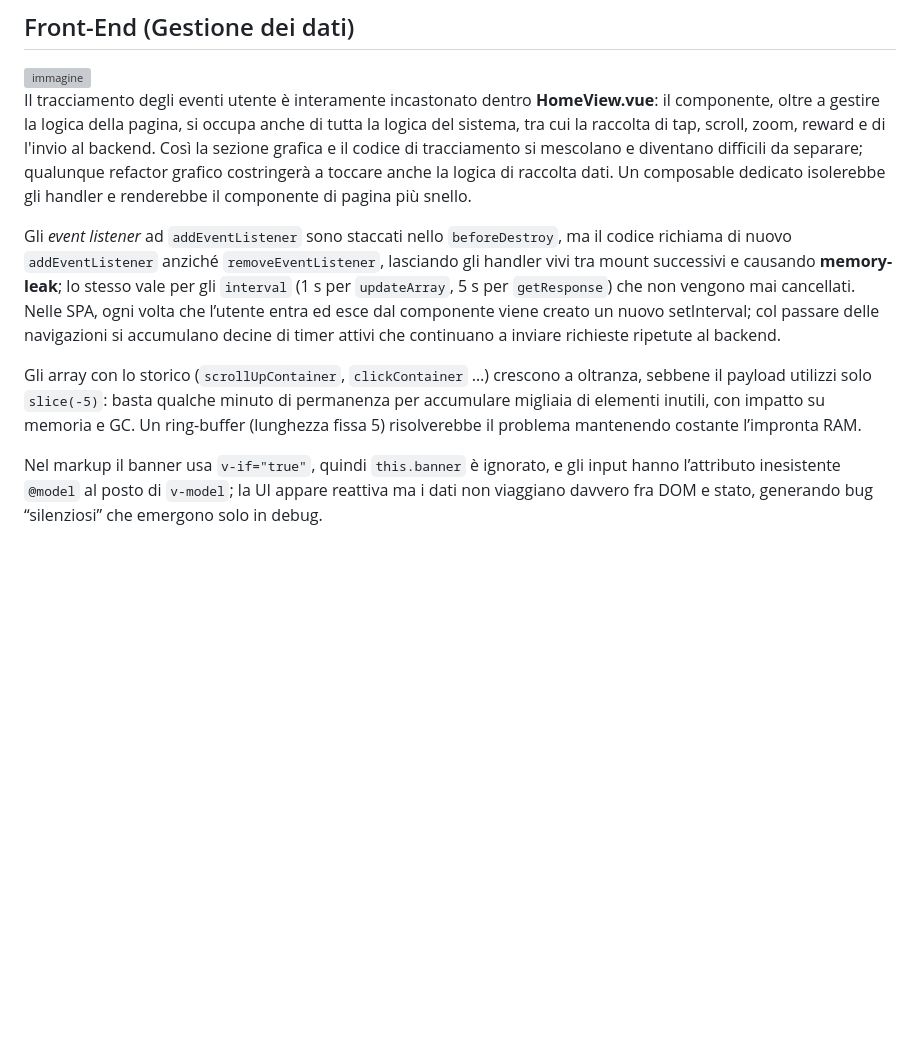
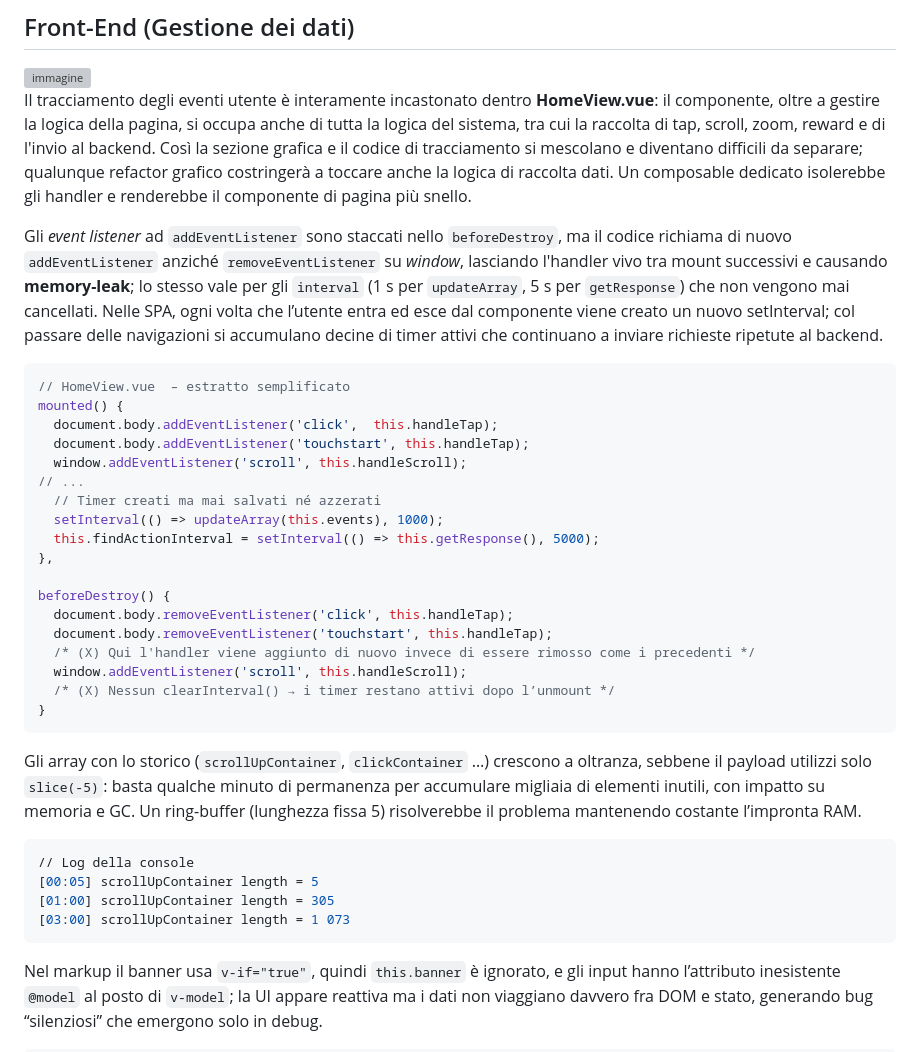
Before and after one commit to andreaduca/my_AUI, a Markdown page: README.md, the part around one of its changes. Drawn GitHub-style; blank space fills up the shorter version; grey boxes are pictures that could not be loaded.

````diff
--- a/README.md
+++ b/README.md
@@ -63,9 +61,36 @@ La funzione `convert_to_tuples()` riordina le liste e le concatena, ma non scala
 
 Il tracciamento degli eventi utente è interamente incastonato dentro **HomeView.vue**: il componente, oltre a gestire la logica della pagina, si occupa anche di tutta la logica del sistema, tra cui la raccolta di tap, scroll, zoom, reward e di l'invio al backend. Così la sezione grafica e il codice di tracciamento si mescolano e diventano difficili da separare; qualunque refactor grafico costringerà a toccare anche la logica di raccolta dati. Un composable dedicato isolerebbe gli handler e renderebbe il componente di pagina più snello.
 
-Gli *event listener* ad `addEventListener` sono staccati nello `beforeDestroy`, ma il codice richiama di nuovo `addEventListener` anziché `removeEventListener`, lasciando gli handler vivi tra mount successivi e causando **memory-leak**; lo stesso vale per gli `interval` (1 s per `updateArray`, 5 s per `getResponse`) che non vengono mai cancellati. Nelle SPA, ogni volta che l’utente entra ed esce dal componente viene creato un nuovo setInterval; col passare delle navigazioni si accumulano decine di timer attivi che continuano a inviare richieste ripetute al backend.
+Gli *event listener* ad `addEventListener` sono staccati nello `beforeDestroy`, ma il codice richiama di nuovo `addEventListener` anziché `removeEventListener` su _window_, lasciando l'handler vivo tra mount successivi e causando **memory-leak**; lo stesso vale per gli `interval` (1 s per `updateArray`, 5 s per `getResponse`) che non vengono mai cancellati. Nelle SPA, ogni volta che l’utente entra ed esce dal componente viene creato un nuovo setInterval; col passare delle navigazioni si accumulano decine di timer attivi che continuano a inviare richieste ripetute al backend.
+
+```js
+// HomeView.vue  – estratto semplificato
+mounted() {
+  document.body.addEventListener('click',  this.handleTap);
+  document.body.addEventListener('touchstart', this.handleTap);
+  window.addEventListener('scroll', this.handleScroll);
+// ...
+  // Timer creati ma mai salvati né azzerati
+  setInterval(() => updateArray(this.events), 1000);
+  this.findActionInterval = setInterval(() => this.getResponse(), 5000);
+},
+
+beforeDestroy() {
+  document.body.removeEventListener('click', this.handleTap);
+  document.body.removeEventListener('touchstart', this.handleTap);
+  /* (X) Qui l'handler viene aggiunto di nuovo invece di essere rimosso come i precedenti */
+  window.addEventListener('scroll', this.handleScroll);
+  /* (X) Nessun clearInterval() → i timer restano attivi dopo l’unmount */
+}
+```
 
 Gli array con lo storico (`scrollUpContainer`, `clickContainer` …) crescono a oltranza, sebbene il payload utilizzi solo `slice(-5)`: basta qualche minuto di permanenza per accumulare migliaia di elementi inutili, con impatto su memoria e GC. Un ring-buffer (lunghezza fissa 5) risolverebbe il problema mantenendo costante l’impronta RAM.
+```bash
+// Log della console
+[00:05] scrollUpContainer length = 5
+[01:00] scrollUpContainer length = 305
+[03:00] scrollUpContainer length = 1 073
+```
 
 Nel markup il banner usa `v-if="true"`, quindi `this.banner` è ignorato, e gli input hanno l’attributo inesistente `@model` al posto di `v-model`; la UI appare reattiva ma i dati non viaggiano davvero fra DOM e stato, generando bug “silenziosi” che emergono solo in debug.
 
````
Also changed, not shown: other parts of README.md (+56 -17 lines).
